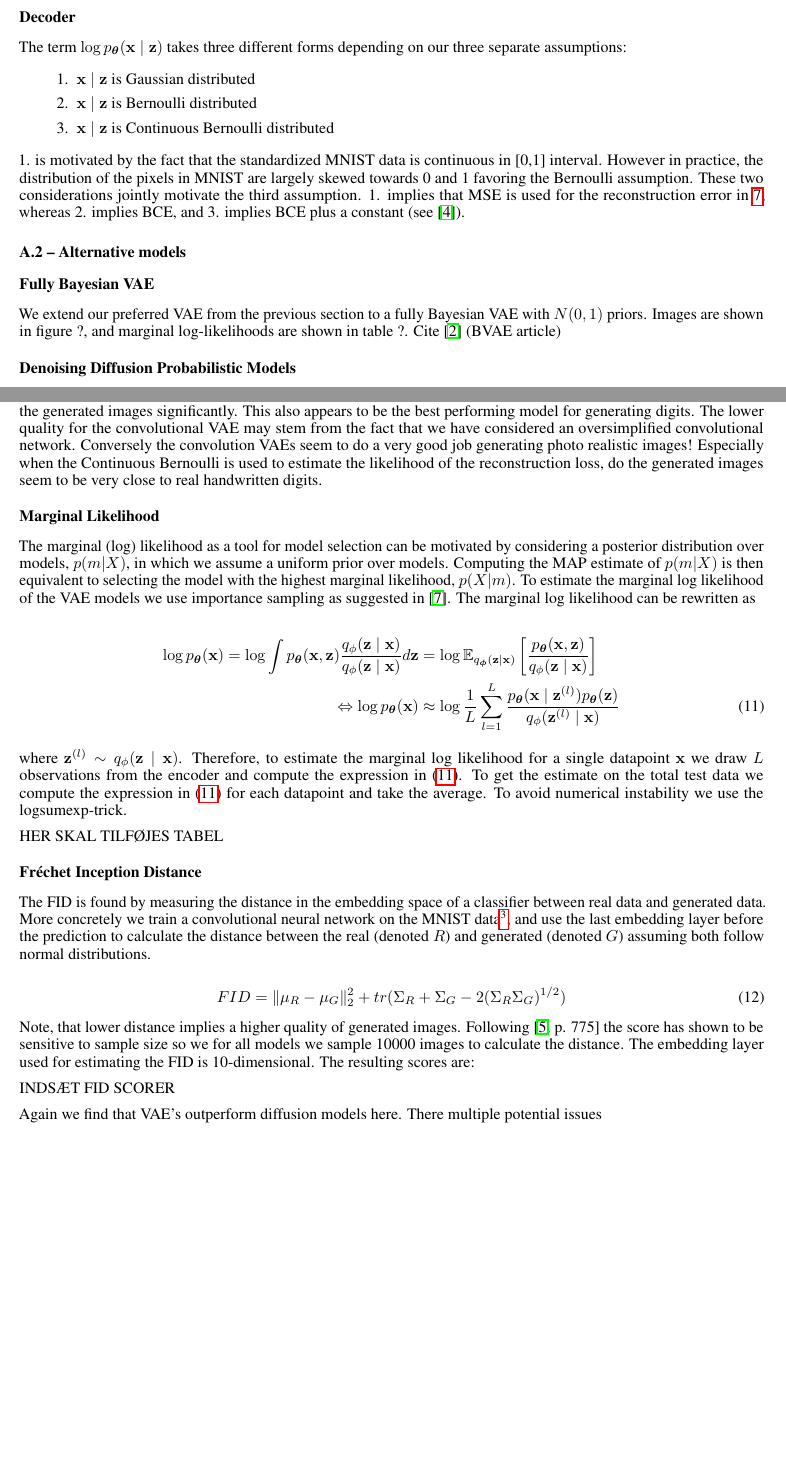
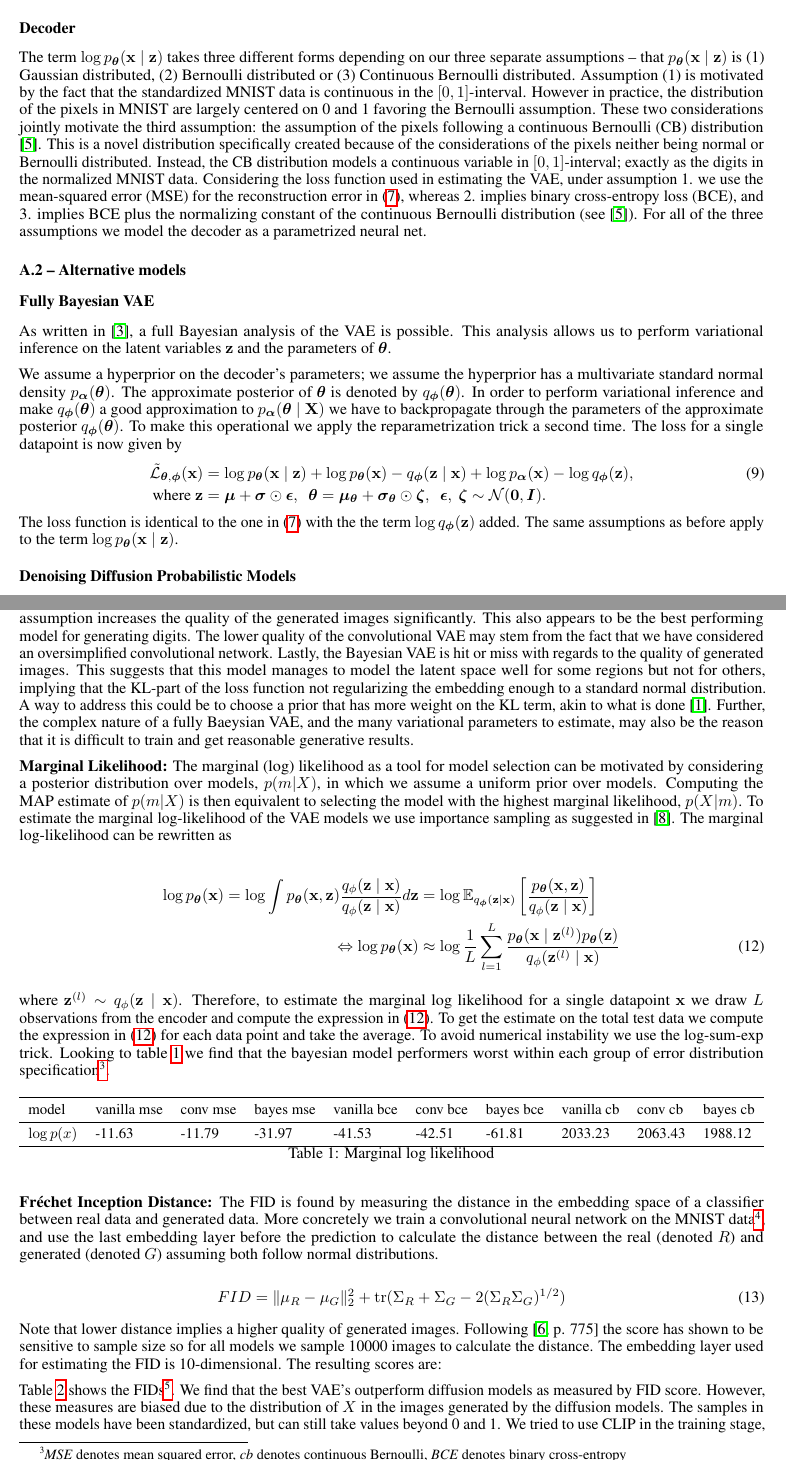
Before and after one commit to jsr-p/pmldiku-exam-paper, a LaTeX document (src/main.tex, which reads arxiv.sty, src/assignment_a.tex): two parts of pages 2 and 3 of 14, joined at a grey line, cut so that both start at the same text, the shorter picture padded with empty space. Compiled offline with pdfLaTeX.

Commit message:
Updates from Overleaf

```diff
--- a/arxiv.sty
+++ b/arxiv.sty
@@ -26,7 +26,7 @@
 
 
 
-\newcommand{\headeright}{A Preprint}
+%\newcommand{\headeright}{A Preprint}
 \newcommand{\undertitle}{A Preprint}
 \newcommand{\shorttitle}{\@title}
 
@@ -35,7 +35,8 @@
 \pagestyle{fancy}
 \renewcommand{\headrulewidth}{0.4pt}
 \fancyheadoffset{0pt}
-\rhead{\scshape \footnotesize \headeright}
+%\rhead{\scshape \footnotesize \headeright}
+\rhead{\scshape \footnotesize }
 \chead{\shorttitle}
 \cfoot{\thepage}
 
@@ -223,7 +224,6 @@
     \centering
     {\LARGE\sc \@title\par}
     \@bottomtitlebar
-    \textsc{\undertitle}\\
     \vskip 0.1in
     \def\And{%
       \end{tabular}\hfil\linebreak[0]\hfil%
@@ -234,7 +234,7 @@
       \begin{tabular}[t]{c}\bf\rule{\z@}{24\p@}\ignorespaces%
     }
     \begin{tabular}[t]{c}\bf\rule{\z@}{24\p@}\@author\end{tabular}%
-  \vskip 0.4in \@minus 0.1in \center{\@date}   \vskip 0.2in
+  \vskip 0.4in
   }
 }
 
--- a/src/assignment_a.tex
+++ b/src/assignment_a.tex
@@ -76,16 +76,47 @@ The resulting estimator for a single datapoint equals
 \end{align}
 
 \subsubsection*{Decoder}
-The term  $\log p_{\bm{\theta}}(\mathbf{x} \mid  \mathbf{z})$ takes three different forms depending on our three separate assumptions:
-\begin{itemize}
-    \item [1.] $\mathbf{x} \mid  \mathbf{z}$ is Gaussian  distributed
-    \item [2.] $\mathbf{x} \mid  \mathbf{z}$ is Bernoulli distributed
-    \item [3.] $\mathbf{x} \mid  \mathbf{z}$ is Continuous Bernoulli  distributed
-\end{itemize}
-1. is motivated by the fact that the standardized MNIST data is continuous in [0,1] interval. However in practice, the distribution of the pixels in MNIST are largely skewed towards 0 and 1 favoring the Bernoulli assumption. These two considerations jointly motivate the third assumption. 1. implies that MSE is used for the reconstruction error in \ref{eq7}, whereas 2. implies BCE, and 3. implies BCE plus a constant (see \cite{CB}).
+The term  $\log p_{\bm{\theta}}(\mathbf{x} \mid  \mathbf{z})$ takes three different forms depending on our three separate assumptions – that $p_{\bm{\theta}}(\mathbf{x} \mid  \mathbf{z})$ is (1) Gaussian  distributed, (2) Bernoulli distributed or (3) Continuous Bernoulli  distributed. Assumption (1) is motivated by the fact that the standardized MNIST data is continuous in the $[0,1]$-interval. However in practice, the distribution of the pixels in MNIST are largely centered on 0 and 1 favoring the Bernoulli assumption. These two considerations jointly motivate the third assumption: the assumption of the pixels following a continuous Bernoulli (CB) distribution \cite{CB}. This is a novel distribution specifically created because of the considerations of the pixels neither being normal or Bernoulli distributed. Instead, the CB distribution models a continuous variable in $[0, 1]$-interval; exactly as the digits in the normalized MNIST data.
+Considering the loss function used in estimating the VAE, under assumption 1. we use the mean-squared error (MSE) for the reconstruction error in \eqref{eq7}, whereas 2. implies binary cross-entropy loss (BCE), and 3. implies BCE plus the normalizing constant of the continuous Bernoulli distribution (see \cite{CB}).
+For all of the three assumptions we model the decoder as a parametrized neural net.
+
+
 
 \subsection*{A.2 – Alternative models}
 \subsubsection*{Fully Bayesian VAE}
-We extend our preferred VAE from the previous section to a fully Bayesian VAE with $N(0,1)$ priors. Images are shown in figure ?, and marginal log-likelihoods are shown in table ?. Cite \cite{BVAE} (BVAE article)
+As written in \citep{BVAE}, a full Bayesian analysis of the VAE is possible. This analysis allows us to perform variational inference on
+the latent variables $\mathbf{z}$ and the parameters of $\bm{\theta}$.
+
+We assume a hyperprior on the decoder's parameters; we assume the hyperprior has a multivariate standard normal density $p_{\bm{\alpha}}(\bm{\theta})$.
+The approximate posterior of $\bm{\theta}$ is denoted by $q_{\bm{\phi}}(\bm{\theta})$.
+In order to perform variational inference and make
+$q_{\bm{\phi}}(\bm{\theta})$ a good approximation to
+ $p_{\bm{\alpha}}(\bm{\theta} \mid \mathbf{X})$ we have to backpropagate through the parameters of the approximate posterior $q_{\bm{\phi}}(\bm{\theta})$.
+ To make this operational we apply the reparametrization trick a second time.
+The loss for a single datapoint is now given by
+\begin{align}
+    \label{elbobayes}
+	\tilde{\mathcal{L}}_{\bm{\theta}, \bm{\phi}}(\mathbf{x})
+    &=
+	\log p_{\bm{\theta}}(\mathbf{x} \mid  \mathbf{z})
+    +
+	\log p_{\bm{\theta}}(\mathbf{x})
+    -
+	q_{\bm{\phi}}(\mathbf{z} \mid  \mathbf{x})
+    +
+	\log p_{\bm{\alpha}}(\mathbf{x})
+    -
+	\log q_{\bm{\phi}}(\mathbf{z}), \\
+    \nonumber
+	\text{where  }
+    \mathbf{z} & = \bm{\mu} + \bm{\sigma} \odot \bm{\epsilon}, \ \
+    \bm{\theta} = \bm{\mu}_{\bm{\theta}}
+    + \bm{\sigma}_{\bm{\theta}} \odot \bm{\zeta} , \ \
+	\bm{\epsilon}, \ \bm{\zeta}  \sim  \mathcal{N}(\bm{0}, \bm{I}).
+\end{align}
+The loss function is identical to the one in \eqref{eq7}
+with the the term
+$\log q_{\bm{\phi}}(\mathbf{z})$
+added. The same assumptions as before apply to the term $\log p_{\bm{\theta}}(\mathbf{x} \mid \mathbf{z})$.
 
 \subsubsection*{Denoising Diffusion Probabilistic Models}
@@ -108,3 +139,5 @@ We sample  $t\sim \mathcal{U}(0, T), \epsilon \sim \mathcal{N}(0, 1)$ and we cho
 
 We consider three ways of assessing our general models: Visual inspection, marginal likelihood in the case of VAE-type models, and as a last measure we use the Fréchet inception distance (FID).
 
+\textbf{Visual Inspection:} In general, we find that the VAEs outperform the diffusion models. In particular, the simple convolutional implementation of a diffusion model seems to be totally unable to generate images. The U-Net implementation does fairly well at generating realistic digits, and one could argue that the quality of the digits are seemingly higher than the quality of digits that some of the VAEs can produce. For the baseline VAE, we find that the continuous Bernoulli assumption increases the quality of the generated images significantly. This also appears to be the best performing model for generating digits. The lower quality of the convolutional VAE may stem from the fact that we have considered an oversimplified convolutional network.
+Lastly, the Bayesian VAE is hit or miss with regards to the quality of generated images. This suggests that this model manages to model the latent space well for some regions but not for others, implying that the KL-part of the loss function not regularizing the embedding enough to a standard normal distribution. A way to address this could be to choose a prior that has more weight on the KL term, akin to what is done \cite{Higgins2016betaVAELB}. Further, the complex nature of a fully Baeysian VAE, and the many variational parameters to estimate, may also be the reason that it is difficult to train and get reasonable generative results.
@@ -112,8 +144,5 @@ We consider three ways of assessing our general models: Visual inspection, margi
 
-In general, we find that the VAEs outperform the diffusion models. In particular, the simple convolutional implementation of a diffusion model seems to be totally unable to generate images. The U-Net implementation does fairly well at generating realistic digits, however, the quality of the digits are seemingly lower than the quality of digits that the VAEs can produce. For the baseline VAE, we find that the continuous Bernoulli assumption increases the quality of the generated images significantly. This also appears to be the best performing model for generating digits. The lower quality for the convolutional VAE may stem from the fact that we have considered an oversimplified convolutional network. Conversely the convolution VAEs seem to do a very good job generating photo realistic images! Especially when the Continuous Bernoulli is used to estimate the likelihood of the reconstruction loss, do the generated images seem to be very close to real handwritten digits.
-
-\subsubsection*{Marginal Likelihood}
-The marginal (log) likelihood as a tool for model selection can be motivated by considering a posterior distribution over models, $p(m|X)$, in which we assume a uniform prior over models. Computing the MAP estimate of $p(m|X)$ is then equivalent to selecting the model with the highest marginal likelihood, $p(X|m)$. To estimate the marginal log likelihood of the VAE models we use importance sampling as suggested in \cite{importancesampling}. The marginal log likelihood can be rewritten as
+\textbf{Marginal Likelihood:} The marginal (log) likelihood as a tool for model selection can be motivated by considering a posterior distribution over models, $p(m|X)$, in which we assume a uniform prior over models. Computing the MAP estimate of $p(m|X)$ is then equivalent to selecting the model with the highest marginal likelihood, $p(X|m)$. To estimate the marginal log-likelihood of the VAE models we use importance sampling as suggested in \cite{importancesampling}. The marginal log-likelihood can be rewritten as
 
 \begin{align}
 	\nonumber
@@ -169,19 +198,25 @@ where $\mathbf{z}^{(l)} \sim q_{\phi}(\mathbf{z} \mid \mathbf{x}) $.
 Therefore, to estimate the marginal log likelihood for a single datapoint $\mathbf{x}$
 we draw $L$ observations from the encoder and compute the expression in \eqref{IS-VAE}.
 To get the estimate on the total test data we compute the expression in \eqref{IS-VAE}
-for each datapoint and take the average.
-To avoid numerical instability we use the logsumexp-trick.
+for each data point and take the average.
+To avoid numerical instability we use the log-sum-exp trick. Looking to table \ref{tab:loglik} we find that the bayesian model performers worst within each group of error distribution specification\footnote{\textit{MSE} denotes mean squared error, \textit{cb} denotes continuous Bernoulli, \textit{BCE} denotes binary cross-entropy}.
 
-
-HER SKAL TILFØJES TABEL
-
-
-\subsubsection*{Fréchet Inception Distance}
-
-The FID is found by measuring the distance in the embedding space of a classifier between real data and generated data. More concretely we train a convolutional neural network on the MNIST data\footnote{It predicts the correct label with a $97\%$ probability.}, and use the last embedding layer before the prediction to calculate the distance between the real (denoted $R$) and generated (denoted $G$) assuming both follow normal distributions.
+\begin{table}[ht]
+    \centering
+    \resizebox{\textwidth}{!}{\begin{tabular}{llllllllll}
+    \toprule
+    model       &  vanilla mse &  conv mse &  bayes mse &  vanilla bce &  conv bce &  bayes bce &  vanilla cb &  conv cb &  bayes cb \\
+    \midrule
+    $\log p(x)$ &       -11.63 &    -11.79 &     -31.97 &       -41.53 &    -42.51 &     -61.81 &     2033.23 &  2063.43 &   1988.12 \\
+    \bottomrule
+    \end{tabular}}
+    \caption{Marginal log likelihood}
+    \label{tab:loglik}
+\end{table}
+\textbf{Fréchet Inception Distance:} The FID is found by measuring the distance in the embedding space of a classifier between real data and generated data. More concretely we train a convolutional neural network on the MNIST data\footnote{It predicts the correct label with a $97\%$ probability.}, and use the last embedding layer before the prediction to calculate the distance between the real (denoted $R$) and generated (denoted $G$) assuming both follow normal distributions.
 
 \begin{equation}
-    FID = \Vert \mu_R - \mu_G \Vert_2^2 + tr(\Sigma_R + \Sigma_G - 2 (\Sigma_R \Sigma_G)^{1/2})
+    FID = \Vert \mu_R - \mu_G \Vert_2^2 + \mathrm{tr}(\Sigma_R + \Sigma_G - 2 (\Sigma_R \Sigma_G)^{1/2})
 \end{equation}
 
-Note, that lower distance implies a higher quality of generated images. Following \cite[p. 775]{pml2Book} the score has shown to be sensitive to sample size so we for all models we sample 10000 images to calculate the distance. The embedding layer used for estimating the FID is 10-dimensional. The resulting scores are:
+Note that lower distance implies a higher quality of generated images. Following \cite[p. 775]{pml2Book} the score has shown to be sensitive to sample size so for all models we sample 10000 images to calculate the distance. The embedding layer used for estimating the FID is 10-dimensional. The resulting scores are:
@@ -188,4 +226,5 @@ Note, that lower distance implies a higher quality of generated images. Followin
+    \caption{Fréchet Inception Distance}
+    \label{tab:FID}
+\end{table}
 
-INDSÆT FID SCORER
-
-Again we find that VAE's outperform diffusion models here. There multiple potential issues
+Table \ref{tab:FID} shows the FIDs\footnote{We only show a subset of VAE models. The models all use continuous Bernoulli for the reconstruction loss.}. We find that the best VAE's outperform diffusion models as measured by FID score. However, these measures are biased due to the distribution of $X$ in the images generated by the diffusion models. The samples in these models have been standardized, but can still take values beyond 0 and 1. We tried to use CLIP in the training stage, but could not get the models to perform well. Again, with more time, standardizing the data as input, and correctly specifying some function that generates the output, would make for more fair comparisons. In other words, for this method to be. In other words, for this method to work well, especially for diffusion models, more care should have been put into how to specify the model, so the output would follow the distribution observed empirically.
```
Also changed, not shown: src/assignment_b.tex (+5 -6 lines), src/main.tex (+2 -1 lines), src/references.bib (+7 -0 lines), src/assignment_a.tex (14 more changed lines).
